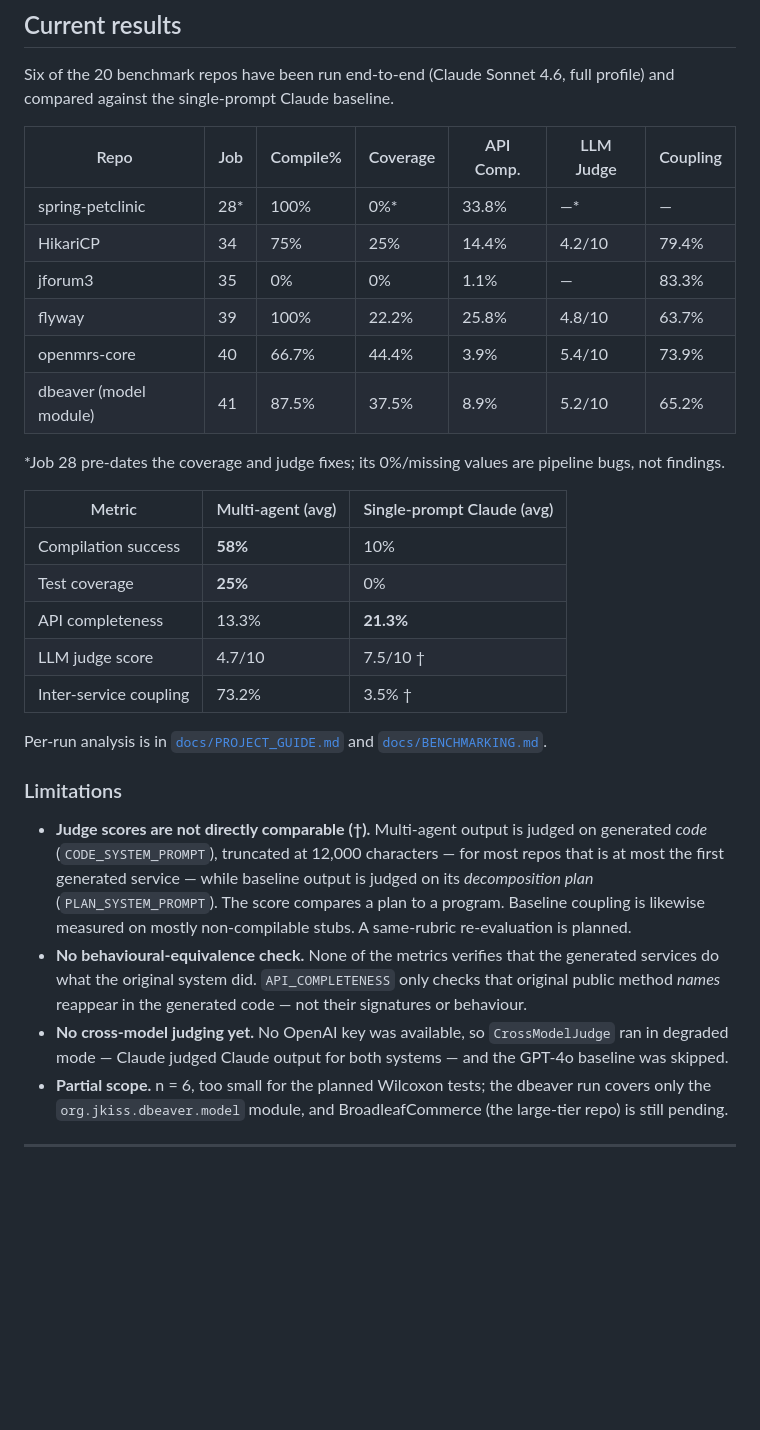
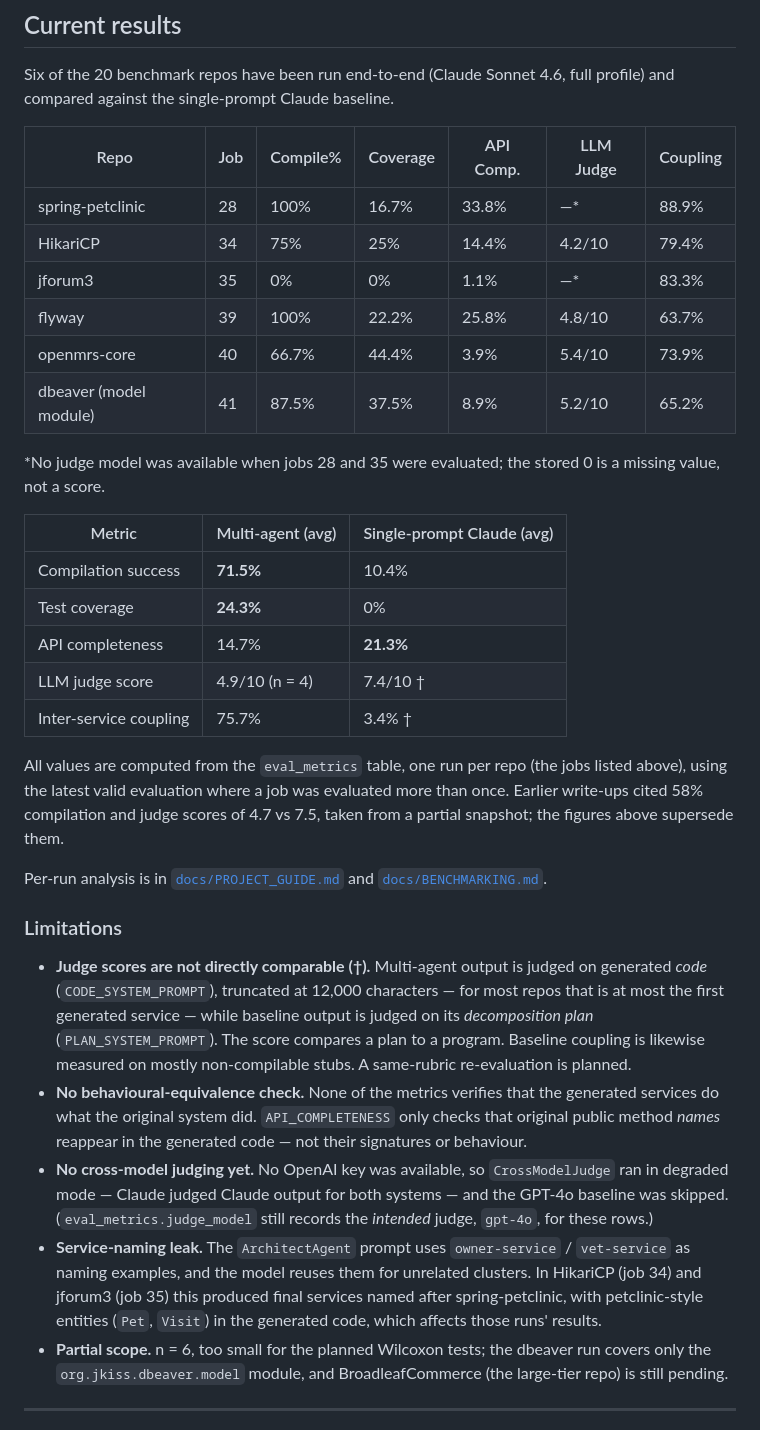
Before and after one commit to tanvasudeva/legacy-code-modernizer, a Markdown page: README.md, the part around the change. Rendered like a GitHub page; blank space fills up the shorter version.

Commit message:
docs: recompute headline results from eval_metrics, note superseded figures and service-naming leak

```diff
--- a/README.md
+++ b/README.md
@@ -409,22 +409,24 @@ Six of the 20 benchmark repos have been run end-to-end (Claude Sonnet 4.6, full
 
 | Repo | Job | Compile% | Coverage | API Comp. | LLM Judge | Coupling |
 |---|---|---|---|---|---|---|
-| spring-petclinic | 28* | 100% | 0%* | 33.8% | —* | — |
+| spring-petclinic | 28 | 100% | 16.7% | 33.8% | —* | 88.9% |
 | HikariCP | 34 | 75% | 25% | 14.4% | 4.2/10 | 79.4% |
-| jforum3 | 35 | 0% | 0% | 1.1% | — | 83.3% |
+| jforum3 | 35 | 0% | 0% | 1.1% | —* | 83.3% |
 | flyway | 39 | 100% | 22.2% | 25.8% | 4.8/10 | 63.7% |
 | openmrs-core | 40 | 66.7% | 44.4% | 3.9% | 5.4/10 | 73.9% |
 | dbeaver (model module) | 41 | 87.5% | 37.5% | 8.9% | 5.2/10 | 65.2% |
 
-\*Job 28 pre-dates the coverage and judge fixes; its 0%/missing values are pipeline bugs, not findings.
+\*No judge model was available when jobs 28 and 35 were evaluated; the stored 0 is a missing value, not a score.
 
 | Metric | Multi-agent (avg) | Single-prompt Claude (avg) |
 |---|---|---|
-| Compilation success | **58%** | 10% |
-| Test coverage | **25%** | 0% |
-| API completeness | 13.3% | **21.3%** |
-| LLM judge score | 4.7/10 | 7.5/10 † |
-| Inter-service coupling | 73.2% | 3.5% † |
+| Compilation success | **71.5%** | 10.4% |
+| Test coverage | **24.3%** | 0% |
+| API completeness | 14.7% | **21.3%** |
+| LLM judge score | 4.9/10 (n = 4) | 7.4/10 † |
+| Inter-service coupling | 75.7% | 3.4% † |
+
+All values are computed from the `eval_metrics` table, one run per repo (the jobs listed above), using the latest valid evaluation where a job was evaluated more than once. Earlier write-ups cited 58% compilation and judge scores of 4.7 vs 7.5, taken from a partial snapshot; the figures above supersede them.
 
 Per-run analysis is in [`docs/PROJECT_GUIDE.md`](docs/PROJECT_GUIDE.md) and [`docs/BENCHMARKING.md`](docs/BENCHMARKING.md).
 
@@ -432,7 +434,8 @@ Per-run analysis is in [`docs/PROJECT_GUIDE.md`](docs/PROJECT_GUIDE.md) and [`do
 
 - **Judge scores are not directly comparable (†).** Multi-agent output is judged on generated *code* (`CODE_SYSTEM_PROMPT`), truncated at 12,000 characters — for most repos that is at most the first generated service — while baseline output is judged on its *decomposition plan* (`PLAN_SYSTEM_PROMPT`). The score compares a plan to a program. Baseline coupling is likewise measured on mostly non-compilable stubs. A same-rubric re-evaluation is planned.
 - **No behavioural-equivalence check.** None of the metrics verifies that the generated services do what the original system did. `API_COMPLETENESS` only checks that original public method *names* reappear in the generated code — not their signatures or behaviour.
-- **No cross-model judging yet.** No OpenAI key was available, so `CrossModelJudge` ran in degraded mode — Claude judged Claude output for both systems — and the GPT-4o baseline was skipped.
+- **No cross-model judging yet.** No OpenAI key was available, so `CrossModelJudge` ran in degraded mode — Claude judged Claude output for both systems — and the GPT-4o baseline was skipped. (`eval_metrics.judge_model` still records the *intended* judge, `gpt-4o`, for these rows.)
+- **Service-naming leak.** The `ArchitectAgent` prompt uses `owner-service` / `vet-service` as naming examples, and the model reuses them for unrelated clusters. In HikariCP (job 34) and jforum3 (job 35) this produced final services named after spring-petclinic, with petclinic-style entities (`Pet`, `Visit`) in the generated code, which affects those runs' results.
 - **Partial scope.** n = 6, too small for the planned Wilcoxon tests; the dbeaver run covers only the `org.jkiss.dbeaver.model` module, and BroadleafCommerce (the large-tier repo) is still pending.
 
 ---
```
Also changed, not shown: docs/BENCHMARKING.md (+9 -7 lines), docs/PROJECT_GUIDE.md (+11 -9 lines).
